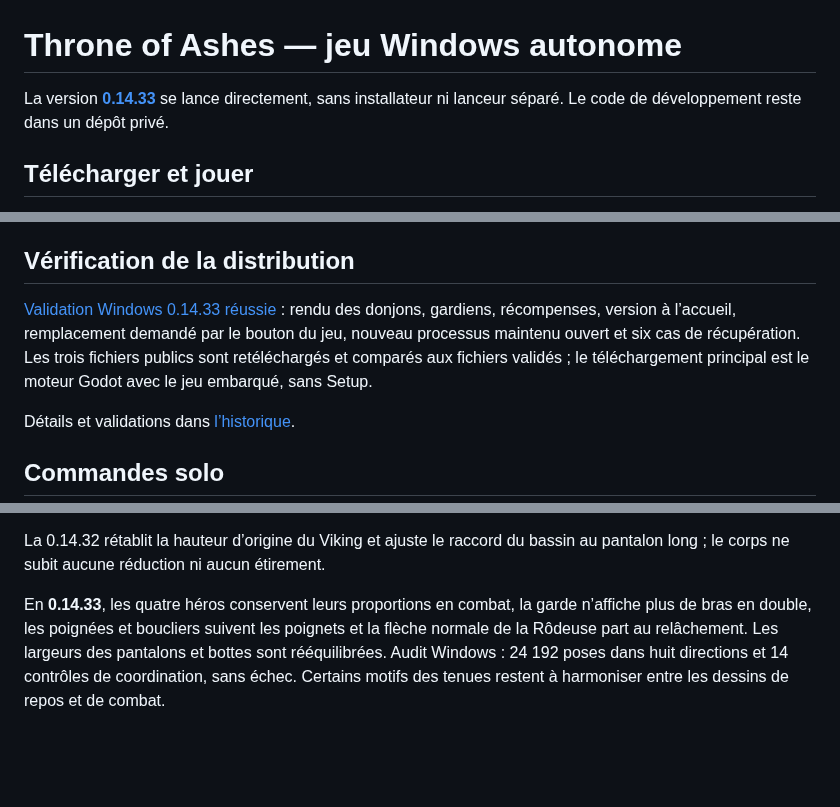
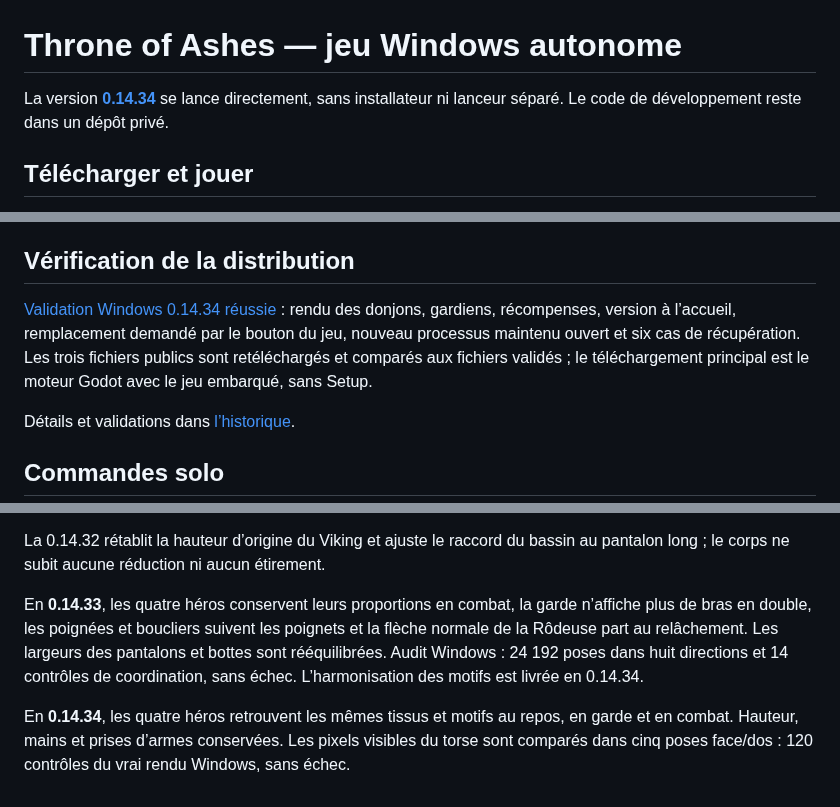
Before and after one commit to evansuka/Throne-of-Ashes-updates, a Markdown page: README.md, 3 parts joined by grey strips. Drawn GitHub-style; blank space fills up the shorter version.

Commit message:
Documenter les tenues harmonisees de la 0.14.34 publiee

```diff
--- a/README.md
+++ b/README.md
@@ -1,6 +1,6 @@
 # Throne of Ashes — jeu Windows autonome
 
-La version **[0.14.33](https://github.com/evansuka/Throne-of-Ashes-updates/releases/tag/v0.14.33)** se lance directement, sans installateur ni lanceur séparé. Le code de développement reste dans un dépôt privé.
+La version **[0.14.34](https://github.com/evansuka/Throne-of-Ashes-updates/releases/tag/v0.14.34)** se lance directement, sans installateur ni lanceur séparé. Le code de développement reste dans un dépôt privé.
 
 ## Télécharger et jouer
 
@@ -22,7 +22,7 @@ Les traces d’une mise à jour autonome se trouvent dans `%LOCALAPPDATA%\Throne
 
 ## Vérification de la distribution
 
-[Validation Windows 0.14.33 réussie](https://github.com/evansuka/Throne-of-Ashes-updates/actions/runs/40272072643) : rendu des donjons, gardiens, récompenses, version à l’accueil, remplacement demandé par le bouton du jeu, nouveau processus maintenu ouvert et six cas de récupération. Les trois fichiers publics sont retéléchargés et comparés aux fichiers validés ; le téléchargement principal est le moteur Godot avec le jeu embarqué, sans Setup.
+[Validation Windows 0.14.34 réussie](https://github.com/evansuka/Throne-of-Ashes-updates/actions/runs/40281142921) : rendu des donjons, gardiens, récompenses, version à l’accueil, remplacement demandé par le bouton du jeu, nouveau processus maintenu ouvert et six cas de récupération. Les trois fichiers publics sont retéléchargés et comparés aux fichiers validés ; le téléchargement principal est le moteur Godot avec le jeu embarqué, sans Setup.
 
 Détails et validations dans [l’historique](CHANGELOG.md).
 
@@ -46,4 +46,6 @@ En 0.14.32 : sortie devant la grotte, pieds des statues dégagés, proportions d
 
 La 0.14.32 rétablit la hauteur d’origine du Viking et ajuste le raccord du bassin au pantalon long ; le corps ne subit aucune réduction ni aucun étirement.
 
-En **0.14.33**, les quatre héros conservent leurs proportions en combat, la garde n’affiche plus de bras en double, les poignées et boucliers suivent les poignets et la flèche normale de la Rôdeuse part au relâchement. Les largeurs des pantalons et bottes sont rééquilibrées. Audit Windows : 24 192 poses dans huit directions et 14 contrôles de coordination, sans échec. Certains motifs des tenues restent à harmoniser entre les dessins de repos et de combat.
+En **0.14.33**, les quatre héros conservent leurs proportions en combat, la garde n’affiche plus de bras en double, les poignées et boucliers suivent les poignets et la flèche normale de la Rôdeuse part au relâchement. Les largeurs des pantalons et bottes sont rééquilibrées. Audit Windows : 24 192 poses dans huit directions et 14 contrôles de coordination, sans échec. L’harmonisation des motifs est livrée en 0.14.34.
+
+En **0.14.34**, les quatre héros retrouvent les mêmes tissus et motifs au repos, en garde et en combat. Hauteur, mains et prises d’armes conservées. Les pixels visibles du torse sont comparés dans cinq poses face/dos : 120 contrôles du vrai rendu Windows, sans échec.
```
Also changed, not shown: CHANGELOG.md (+11 -0 lines).
